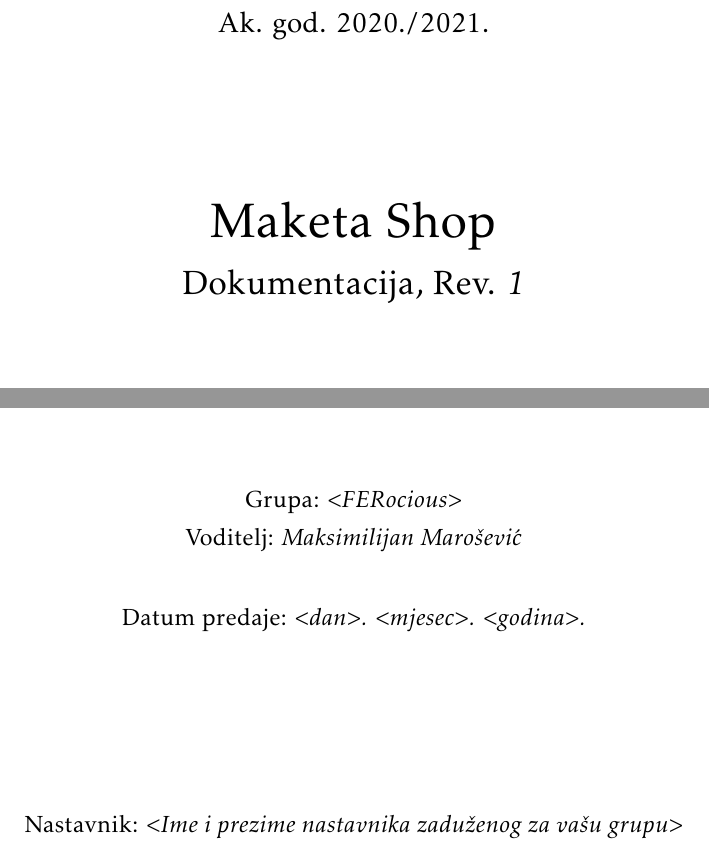
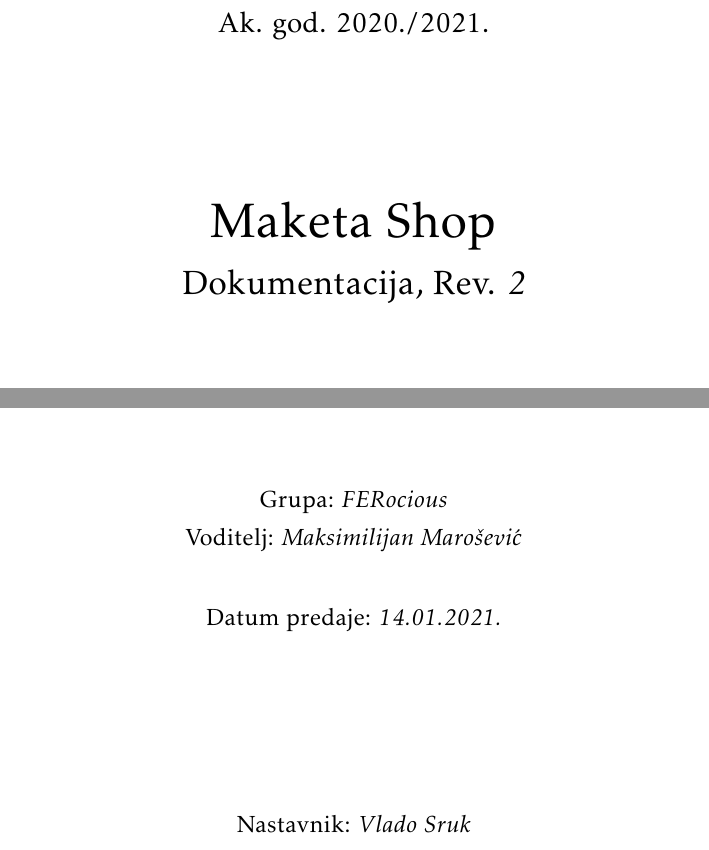
Before and after one commit to mm51593/PROGI_webapp, a LaTeX document (Dokumentacija/PROGI_ProjektnaDokumentacija_v6.tex): two parts of page 1 of 65, joined at a grey line, cut so that both start at the same text. The pictures show the PDF file Dokumentacija/PROGI_ProjektnaDokumentacija_v6.pdf that the author committed with the source.

Commit message:
Manje promjene u dokumentaciji

```diff
--- a/Dokumentacija/PROGI_ProjektnaDokumentacija_v6.tex
+++ b/Dokumentacija/PROGI_ProjektnaDokumentacija_v6.tex
@@ -96,16 +96,16 @@
 
 			\vspace*{\stretch{12.0}}
 			\normalsize
-			Grupa: \textit{$<$FERocious$>$}\\
+			Grupa: \textit{FERocious}\\
 			Voditelj: \textit{Maksimilijan Marošević}\\
 
 
 			\vspace*{\stretch{1.0}}
-			Datum predaje: \textit{$<$dan$>$. $<$mjesec$>$. $<$godina$>$.}\\
+			Datum predaje: \textit{14.01.2021.}\\
 
 			\vspace*{\stretch{4.0}}
 
-			Nastavnik: \textit{$<$Ime i prezime nastavnika zaduženog za vašu grupu$>$}\\
+			Nastavnik: \textit{Vlado Sruk}\\
 
 		\end{center}
 
```
Also changed, not shown: Dokumentacija/PROGI_ProjektnaDokumentacija_v6.pdf, Dokumentacija/PROGI_ProjektnaDokumentacija_v6.tex (2 more changed lines).
